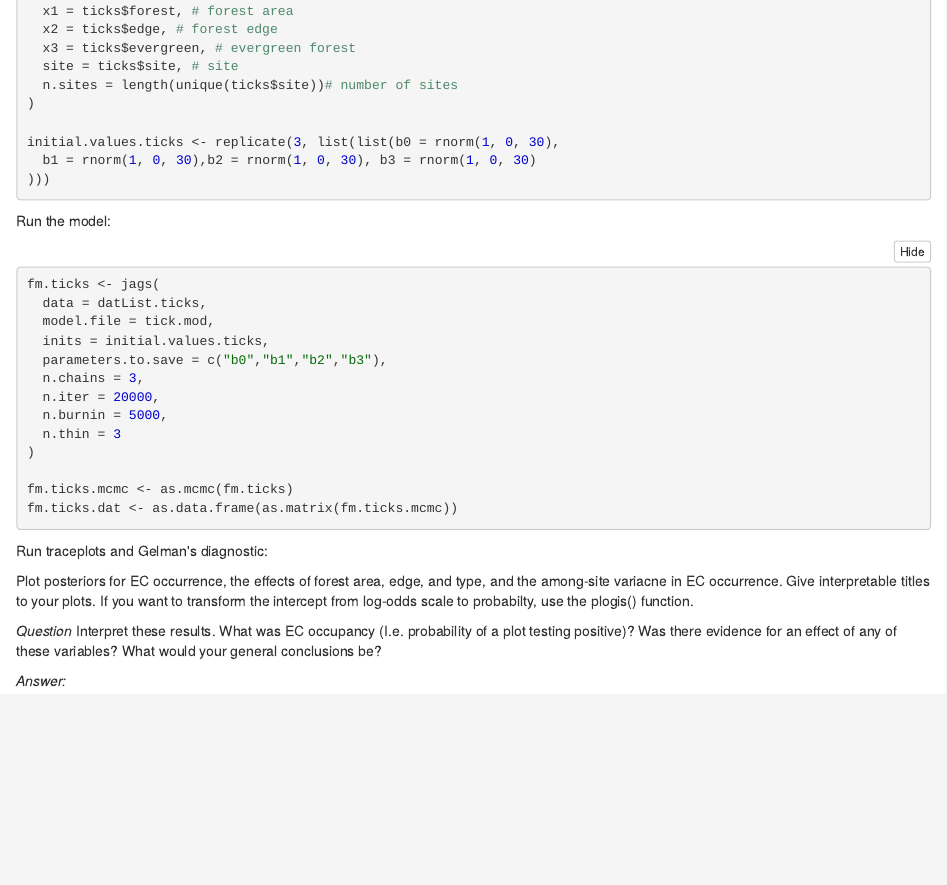
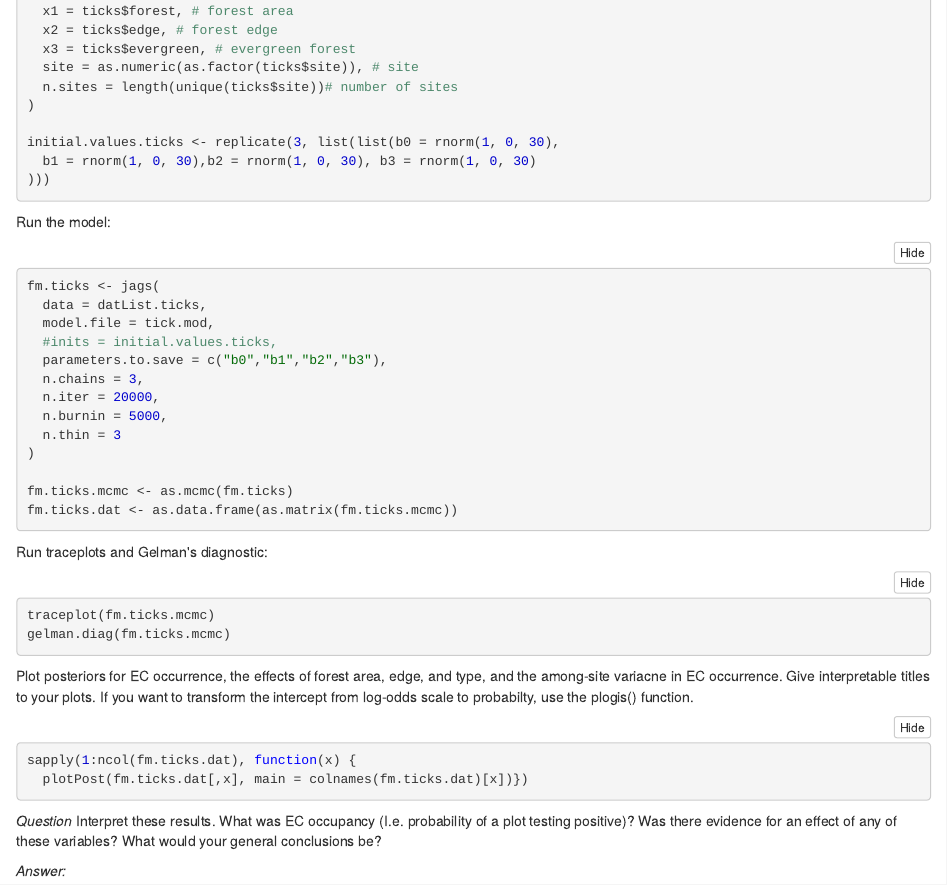
Before and after one commit to aeda2021/drake_evan, an R Markdown document (8_Bayesian Exercise.Rmd): the page in a window 1100 px wide, from 8470 px down before the commit and from 8520 px down after it, so that both start at the same text. The pictures show the output file 8_Bayesian Exercise.nb.html that the author committed with the source, opened offline.

Commit message:
Finished up the hierarchical model exercise. Done working with this script

````diff
--- a/8_Bayesian Exercise.Rmd
+++ b/8_Bayesian Exercise.Rmd
@@ -451,7 +451,7 @@ datList.ticks <- list(
   x1 = ticks$forest, # forest area
   x2 = ticks$edge, # forest edge
   x3 = ticks$evergreen, # evergreen forest
-  site = ticks$site, # site
+  site = as.numeric(as.factor(ticks$site)), # site
   n.sites = length(unique(ticks$site))# number of sites
 )
 
@@ -465,7 +465,7 @@ Run the model:
 fm.ticks <- jags(
   data = datList.ticks,
   model.file = tick.mod,
-  inits = initial.values.ticks,
+  #inits = initial.values.ticks,
   parameters.to.save = c("b0","b1","b2","b3"),
   n.chains = 3,
   n.iter = 20000,
@@ -479,12 +479,14 @@ fm.ticks.dat <- as.data.frame(as.matrix(fm.ticks.mcmc))
 
 Run traceplots and Gelman's diagnostic:
 ```{r Try it- diagnostics, eval=F}
-
+traceplot(fm.ticks.mcmc)
+gelman.diag(fm.ticks.mcmc)
 ```
 
 Plot posteriors for EC occurrence, the effects of forest area, edge, and type, and the among-site variacne in EC occurrence. Give interpretable titles to your plots. If you want to transform the intercept from log-odds scale to probabilty, use the plogis() function.
 ```{r Try it - results, eval=F}
-
+sapply(1:ncol(fm.ticks.dat), function(x) {
+  plotPost(fm.ticks.dat[,x], main = colnames(fm.ticks.dat)[x])})
 ```
 
 *Question* Interpret these results. What was EC occupancy (I.e. probability of a plot testing positive)? Was there evidence for an effect of any of these variables? What would your general conclusions be?
````
Also changed, not shown: 8_Bayesian Exercise.nb.html, 8_Bayesian Exercise.Rmd (2 more changed lines).
